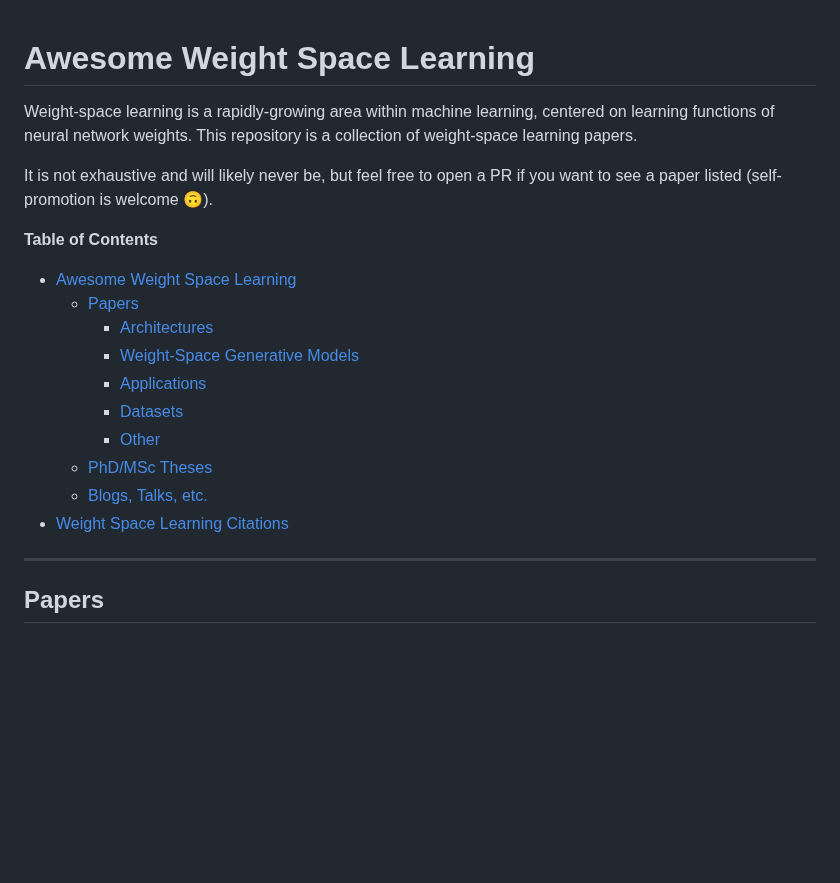
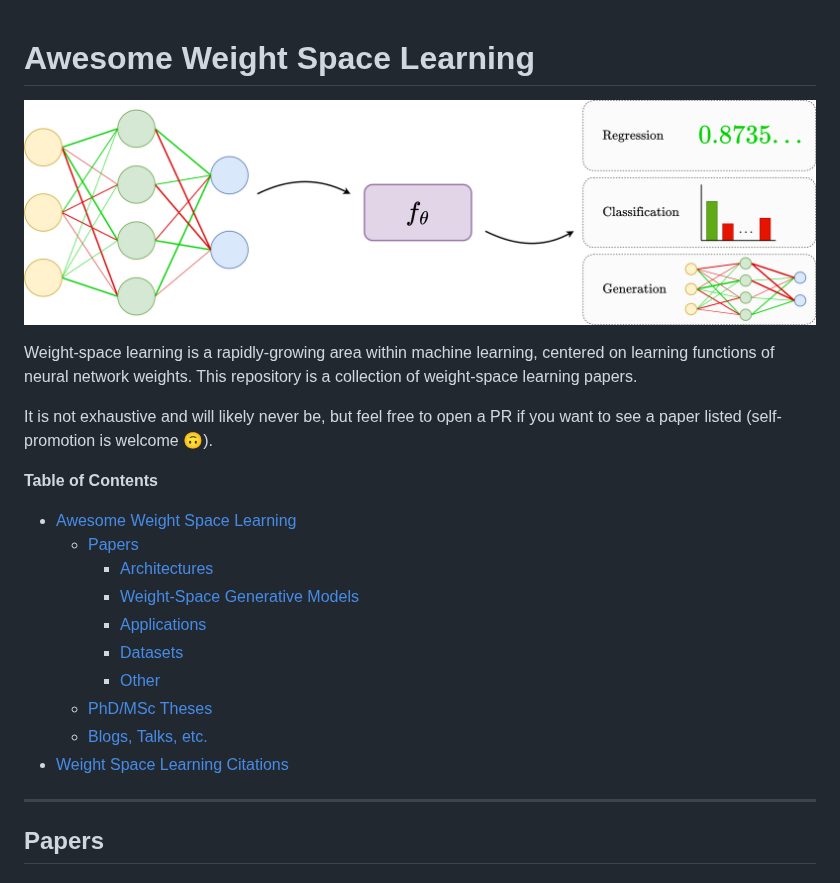
Before and after one commit to ege-erdogan/awesome-weight-space-learning, a Markdown page: README.md, the part around the change. Drawn GitHub-style; pictures changed too: figures/wsl.drawio.png (added); blank space fills up the shorter version.

Commit message:
include figure

```diff
--- a/README.md
+++ b/README.md
@@ -1,8 +1,12 @@
 # Awesome Weight Space Learning
+
+![weight-space learning](figures/wsl.drawio.png)
 
 Weight-space learning is a rapidly-growing area within machine learning, centered on learning functions of neural network weights. This repository is a collection of weight-space learning papers.
 
 It is not exhaustive and will likely never be, but feel free to open a PR if you want to see a paper listed (self-promotion is welcome 🙃).
+
+
 
 **Table of Contents**
 - [Awesome Weight Space Learning](#awesome-weight-space-learning)
@@ -15,7 +19,6 @@ It is not exhaustive and will likely never be, but feel free to open a PR if you
   - [PhD/MSc Theses](#phdmsc-theses)
   - [Blogs, Talks, etc.](#blogs-talks-etc)
 - [Weight Space Learning Citations](#weight-space-learning-citations)
-
 
 ---
 
```
